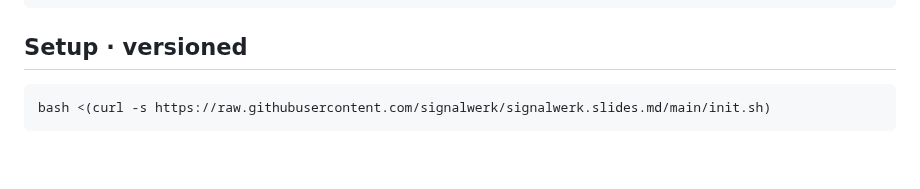
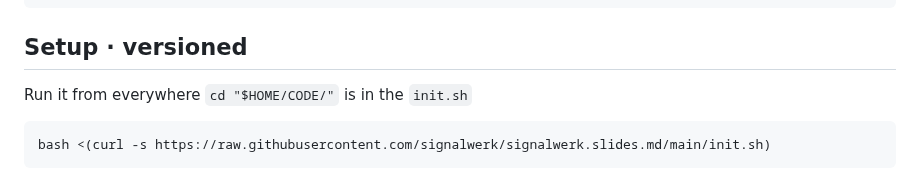
Before and after one commit to signalwerk/signalwerk.slides.md, a Markdown page: README.md, the part around the change. Rendered like a GitHub page; blank space fills up the shorter version.

````diff
--- a/README.md
+++ b/README.md
@@ -40,6 +40,8 @@
 
 ## Setup · versioned
 
+Run it from everywhere `cd "$HOME/CODE/"` is in the `init.sh`
+
 ```sh
 bash <(curl -s https://raw.githubusercontent.com/signalwerk/signalwerk.slides.md/main/init.sh)
 ```
````
